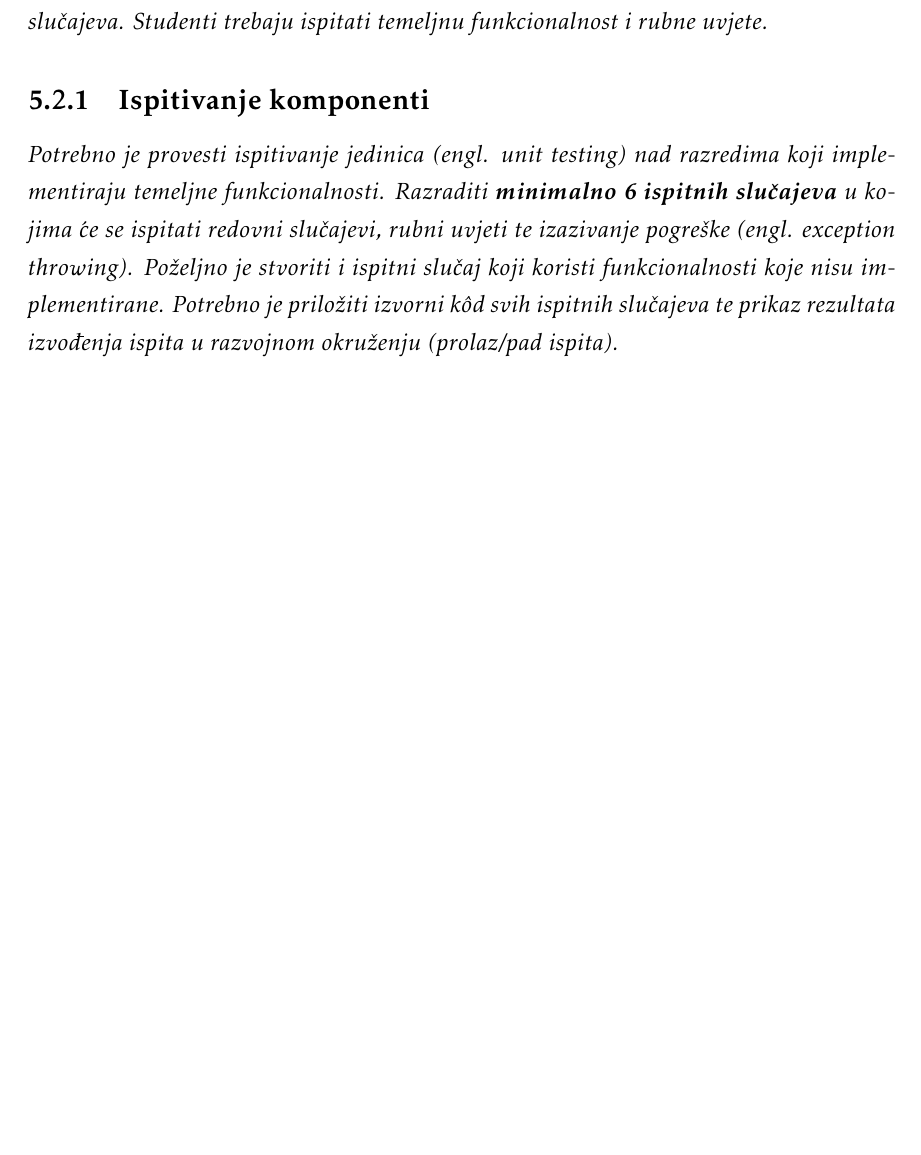
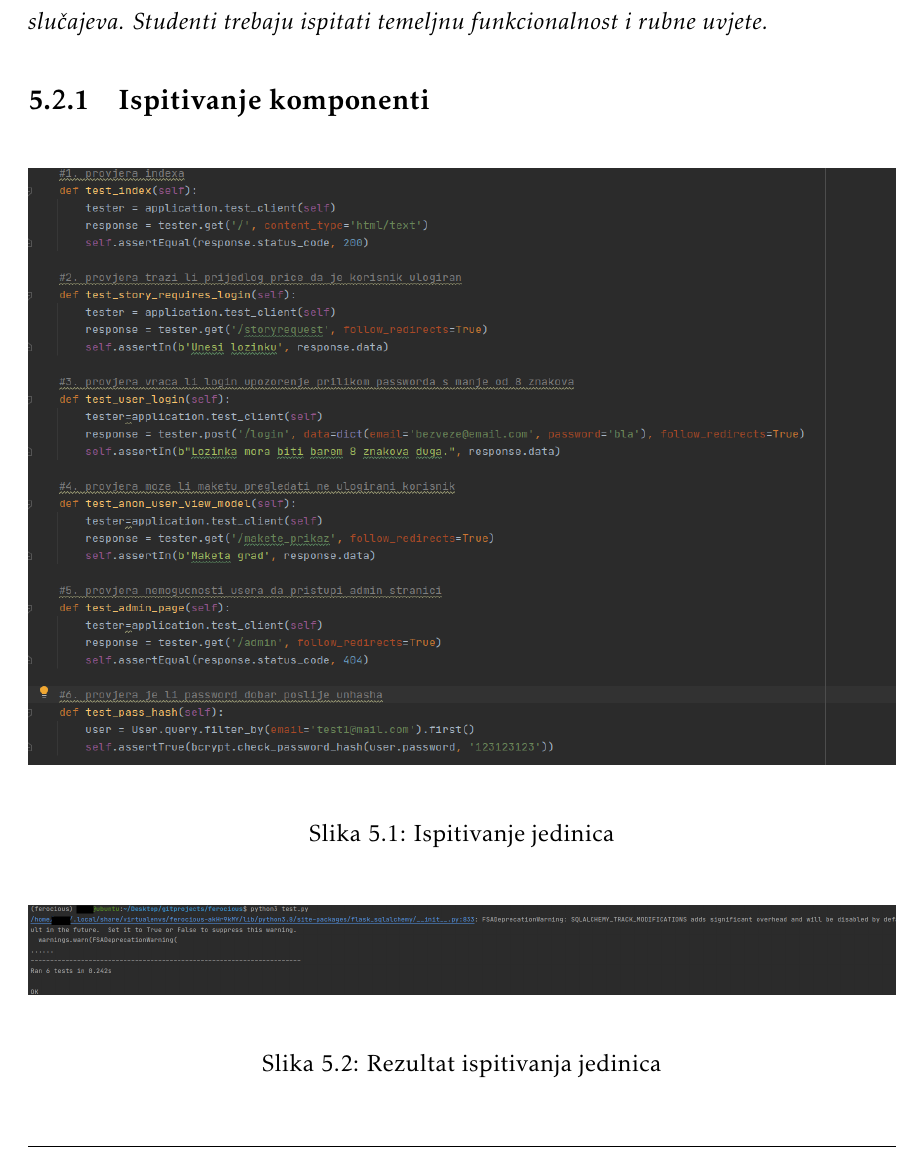
Before and after one commit to mm51593/PROGI_webapp, a LaTeX document (Dokumentacija/PROGI_ProjektnaDokumentacija_v6.tex, which reads Dokumentacija/Implementacija.tex): part of page 41 of 52 before the commit and part of page 41 of 53 after it, cut so that both start at the same text, the shorter picture padded with empty space. The pictures show the PDF file Dokumentacija/PROGI_ProjektnaDokumentacija_v6.pdf that the author committed with the source.

Commit message:
Dodane slike ispitivanja jedinica u pdf

```diff
--- a/Dokumentacija/Implementacija.tex
+++ b/Dokumentacija/Implementacija.tex
@@ -19,5 +19,4 @@
 
 
 			\subsection{Ispitivanje komponenti}
-			\textit{Potrebno je provesti ispitivanje jedinica (engl. unit testing) nad razredima koji implementiraju temeljne funkcionalnosti. Razraditi \textbf{minimalno 6 ispitnih slučajeva} u kojima će se ispitati redovni slučajevi, rubni uvjeti te izazivanje pogreške (engl. exception throwing). Poželjno je stvoriti i ispitni slučaj koji koristi funkcionalnosti koje nisu implementirane. Potrebno je priložiti izvorni kôd svih ispitnih slučajeva te prikaz rezultata izvođenja ispita u razvojnom okruženju (prolaz/pad ispita). }
 
@@ -24,3 +27,10 @@
+			\end{figure}
+
+			\begin{figure}[H]
+				\includegraphics[width=1\linewidth]{slike/unit_test_result.PNG} %veličina u odnosu na širinu linije
+				\caption{Rezultat ispitivanja jedinica}
+				\label{fig:unit2} %label mora biti drugaciji za svaku sliku
+			\end{figure}
 
 
 			\subsection{Ispitivanje sustava}
```
Also changed, not shown: Dokumentacija/PROGI_ProjektnaDokumentacija_v6.pdf, Dokumentacija/Implementacija.tex (4 more changed lines).
